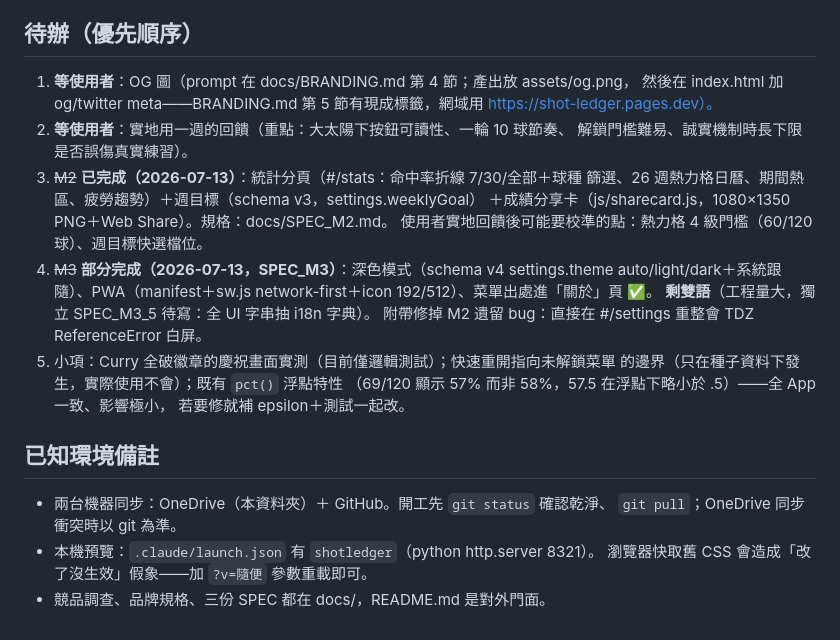
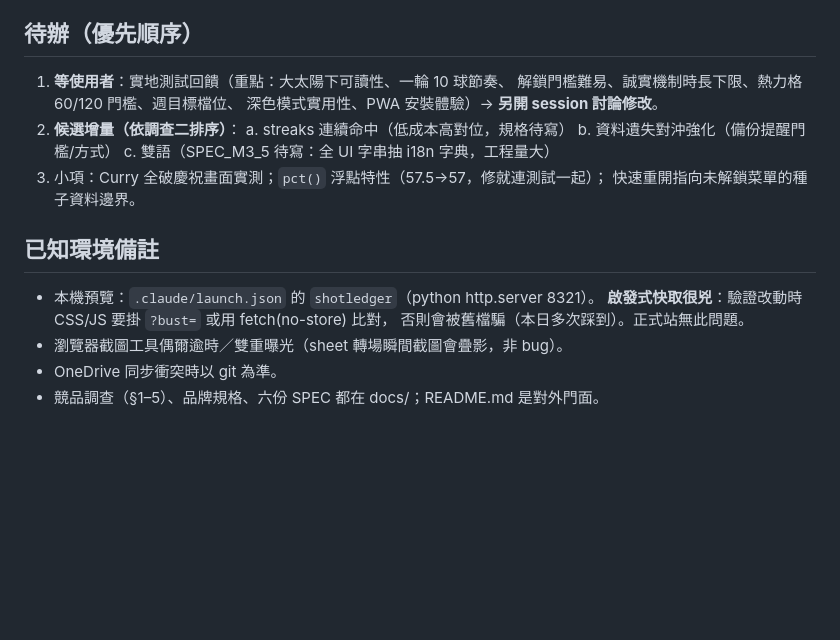
Before and after one commit to lioneer32232002-commits/shot-ledger, a Markdown page: docs/HANDOFF_20260713.md, the part around one of its changes. Rendered like a GitHub page; blank space fills up the shorter version.

```diff
--- a/docs/HANDOFF_20260713.md
+++ b/docs/HANDOFF_20260713.md
@@ -44,29 +78,21 @@ DEPLOY_DIR=$(mktemp -d) && git archive main | tar -x -C "$DEPLOY_DIR" \
 
 ## 待辦（優先順序）
 
-1. **等使用者**：OG 圖（prompt 在 docs/BRANDING.md 第 4 節；產出放 assets/og.png，
-   然後在 index.html 加 og/twitter meta——BRANDING.md 第 5 節有現成標籤，網域用
-   https://shot-ledger.pages.dev）。
-2. **等使用者**：實地用一週的回饋（重點：大太陽下按鈕可讀性、一輪 10 球節奏、
-   解鎖門檻難易、誠實機制時長下限是否誤傷真實練習）。
-3. ~~M2~~ **已完成（2026-07-13）**：統計分頁（#/stats：命中率折線 7/30/全部＋球種
-   篩選、26 週熱力格日曆、期間熱區、疲勞趨勢）＋週目標（schema v3，settings.weeklyGoal）
-   ＋成績分享卡（js/sharecard.js，1080×1350 PNG＋Web Share）。規格：docs/SPEC_M2.md。
-   使用者實地回饋後可能要校準的點：熱力格 4 級門檻（60/120 球）、週目標快選檔位。
-4. ~~M3~~ **部分完成（2026-07-13，SPEC_M3）**：深色模式（schema v4
-   settings.theme auto/light/dark＋系統跟隨）、PWA（manifest＋sw.js
-   network-first＋icon 192/512）、菜單出處進「關於」頁 ✅。
-   **剩雙語**（工程量大，獨立 SPEC_M3_5 待寫：全 UI 字串抽 i18n 字典）。
-   附帶修掉 M2 遺留 bug：直接在 #/settings 重整會 TDZ ReferenceError 白屏。
-5. 小項：Curry 全破徽章的慶祝畫面實測（目前僅邏輯測試）；快速重開指向未解鎖菜單
-   的邊界（只在種子資料下發生，實際使用不會）；既有 `pct()` 浮點特性
-   （69/120 顯示 57% 而非 58%，57.5 在浮點下略小於 .5）——全 App 一致、影響極小，
-   若要修就補 epsilon＋測試一起改。
+1. **等使用者**：實地測試回饋（重點：大太陽下可讀性、一輪 10 球節奏、
+   解鎖門檻難易、誠實機制時長下限、熱力格 60/120 門檻、週目標檔位、
+   深色模式實用性、PWA 安裝體驗）→ **另開 session 討論修改**。
+2. **候選增量（依調查二排序）**：
+   a. streaks 連續命中（低成本高對位，規格待寫）
+   b. 資料遺失對沖強化（備份提醒門檻/方式）
+   c. 雙語（SPEC_M3_5 待寫：全 UI 字串抽 i18n 字典，工程量大）
+3. 小項：Curry 全破慶祝畫面實測；`pct()` 浮點特性（57.5→57，修就連測試一起）；
+   快速重開指向未解鎖菜單的種子資料邊界。
 
 ## 已知環境備註
 
-- 兩台機器同步：OneDrive（本資料夾）＋ GitHub。開工先 `git status` 確認乾淨、
-  `git pull`；OneDrive 同步衝突時以 git 為準。
-- 本機預覽：`.claude/launch.json` 有 `shotledger`（python http.server 8321）。
-  瀏覽器快取舊 CSS 會造成「改了沒生效」假象——加 `?v=隨便` 參數重載即可。
-- 競品調查、品牌規格、三份 SPEC 都在 docs/，README.md 是對外門面。
+- 本機預覽：`.claude/launch.json` 的 `shotledger`（python http.server 8321）。
+  **啟發式快取很兇**：驗證改動時 CSS/JS 要掛 `?bust=` 或用 fetch(no-store) 比對，
+  否則會被舊檔騙（本日多次踩到）。正式站無此問題。
+- 瀏覽器截圖工具偶爾逾時／雙重曝光（sheet 轉場瞬間截圖會疊影，非 bug）。
+- OneDrive 同步衝突時以 git 為準。
+- 競品調查（§1–5）、品牌規格、六份 SPEC 都在 docs/；README.md 是對外門面。
```
Also changed, not shown: other parts of docs/HANDOFF_20260713.md (+59 -25 lines).
